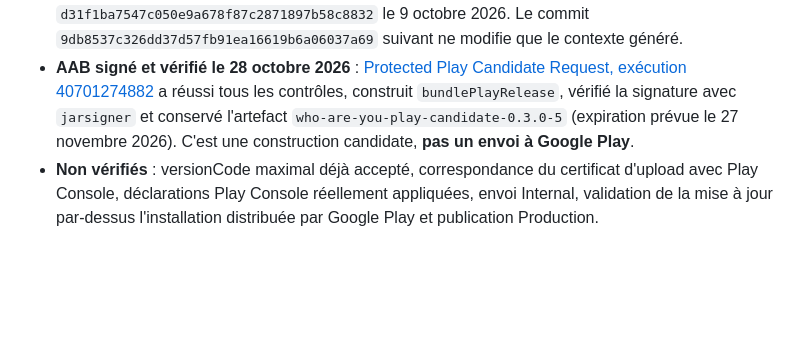
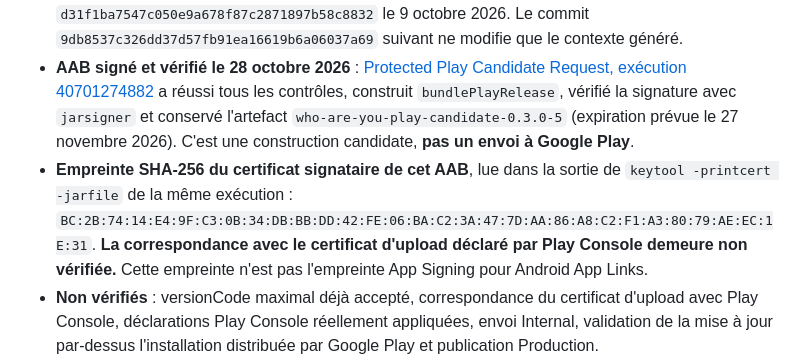
Before and after one commit to dbrckk/Who-are-you, a Markdown page: docs/play-update-0.3.0.md, the part around the change. Rendered like a GitHub page; blank space fills up the shorter version.

Commit message:
docs(play): record real signed AAB upload-certificate fingerprint for identity comparison

```diff
--- a/docs/play-update-0.3.0.md
+++ b/docs/play-update-0.3.0.md
@@ -7,6 +7,7 @@
 - Version du code source : `versionName = "0.3.0"`, `versionCode = 5`, `minSdk = 26`, `targetSdk = 36`.
 - Android CI, M59, Android APK et M56 Release Candidate ont réussi sur le commit `d31f1ba7547c050e9a678f87c2871897b58c8832` le 9 octobre 2026. Le commit `9db8537c326dd37d57fb91ea16619b6a06037a69` suivant ne modifie que le contexte généré.
 - **AAB signé et vérifié le 28 octobre 2026** : [Protected Play Candidate Request, exécution 40701274882](https://github.com/dbrckk/Who-are-you/actions/runs/40701274882) a réussi tous les contrôles, construit `bundlePlayRelease`, vérifié la signature avec `jarsigner` et conservé l'artefact `who-are-you-play-candidate-0.3.0-5` (expiration prévue le 27 novembre 2026). C'est une construction candidate, **pas un envoi à Google Play**.
+- **Empreinte SHA-256 du certificat signataire de cet AAB**, lue dans la sortie de `keytool -printcert -jarfile` de la même exécution : `BC:2B:74:14:E4:9F:C3:0B:34:DB:BB:DD:42:FE:06:BA:C2:3A:47:7D:AA:86:A8:C2:F1:A3:80:79:AE:EC:1E:31`. **La correspondance avec le certificat d'upload déclaré par Play Console demeure non vérifiée.** Cette empreinte n'est pas l'empreinte App Signing pour Android App Links.
 - **Non vérifiés** : versionCode maximal déjà accepté, correspondance du certificat d'upload avec Play Console, déclarations Play Console réellement appliquées, envoi Internal, validation de la mise à jour par-dessus l'installation distribuée par Google Play et publication Production.
 - Un APK Candidate/RC signé avec une clé de débogage et un AAB `release` non signé **ne doivent jamais être envoyés à Google Play**.
 
```
